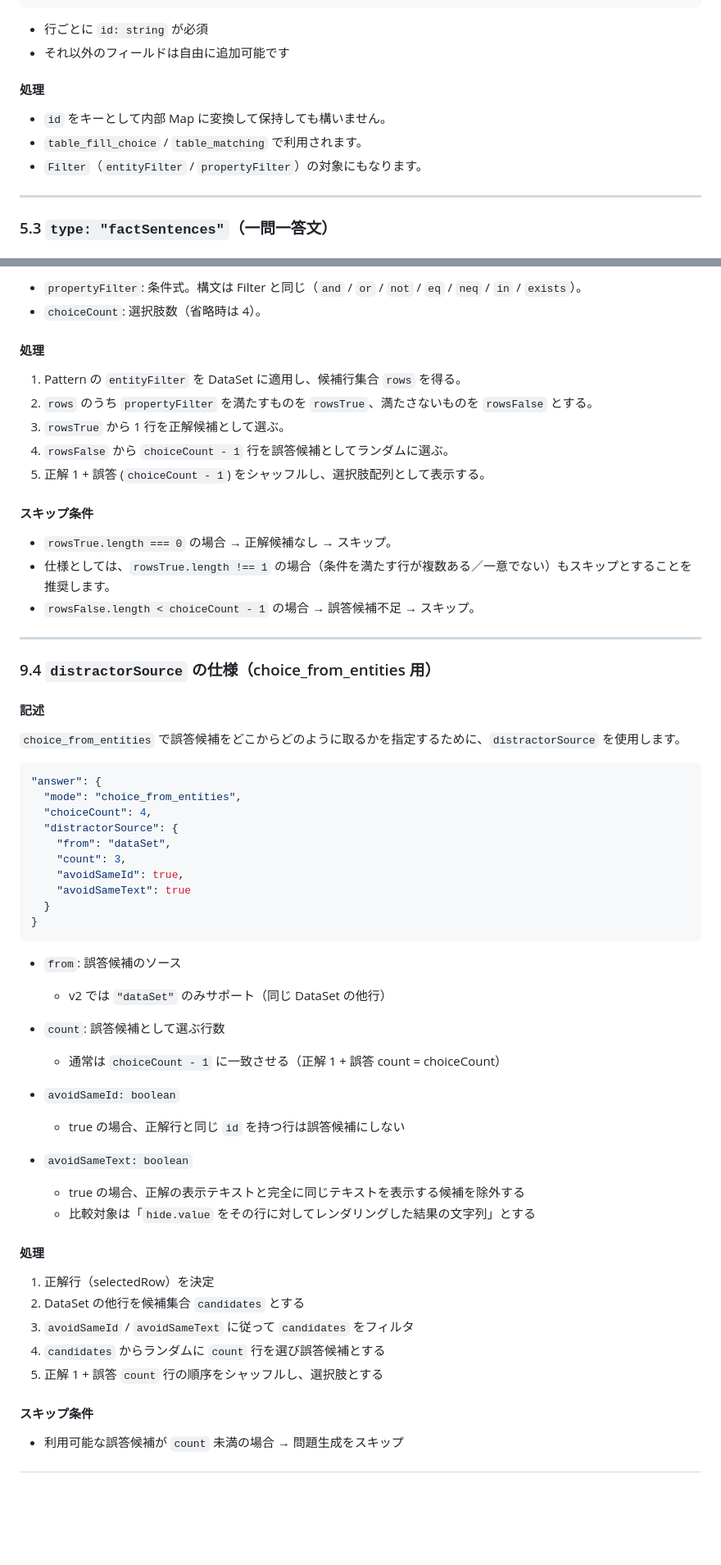
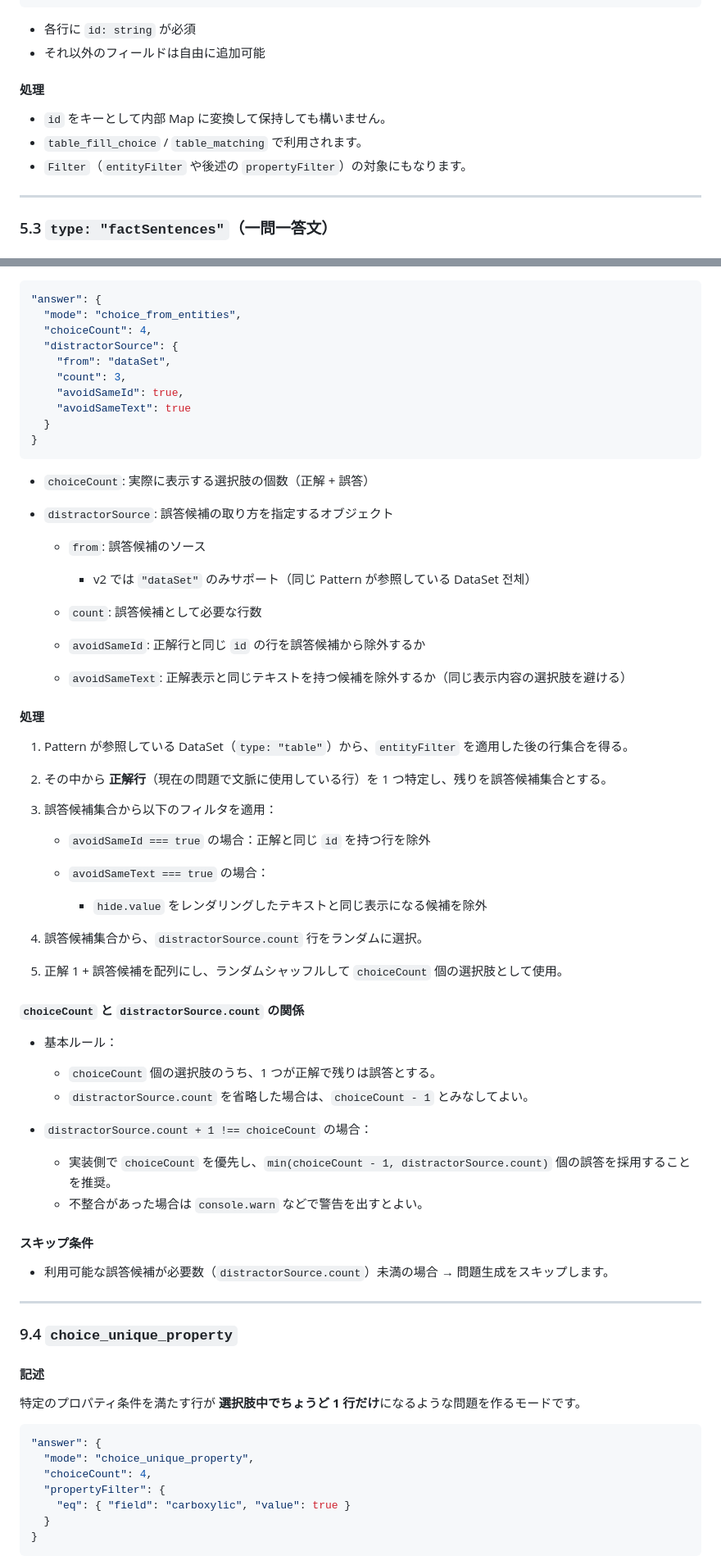
Before and after one commit to bem130/quiz, a Markdown page: doc/questionJSON.v2.md, 2 parts joined by grey strips. Shown: that part at 82% size. GitHub-like rendering; blank space fills up the shorter version.

````diff
--- a/doc/questionJSON.v2.md
+++ b/doc/questionJSON.v2.md
@@ -232,14 +232,14 @@ DataSet は `dataSets[<id>]` に格納されるオブジェクトです。共通
 }
 ```
 
-* 行ごとに `id: string` が必須
-* それ以外のフィールドは自由に追加可能です
+* 各行に `id: string` が必須
+* それ以外のフィールドは自由に追加可能
 
 #### 処理
 
 * `id` をキーとして内部 Map に変換して保持しても構いません。
 * `table_fill_choice` / `table_matching` で利用されます。
-* `Filter`（`entityFilter` / `propertyFilter`）の対象にもなります。
+* `Filter`（`entityFilter` や後述の `propertyFilter`）の対象にもなります。
 
 ---
 
@@ -791,27 +766,3 @@ AnswerSpec 例：
-* `propertyFilter`: 条件式。構文は Filter と同じ（`and` / `or` / `not` / `eq` / `neq` / `in` / `exists`）。
-* `choiceCount`: 選択肢数（省略時は 4）。
-
-#### 処理
-
-1. Pattern の `entityFilter` を DataSet に適用し、候補行集合 `rows` を得る。
-2. `rows` のうち `propertyFilter` を満たすものを `rowsTrue`、満たさないものを `rowsFalse` とする。
-3. `rowsTrue` から 1 行を正解候補として選ぶ。
-4. `rowsFalse` から `choiceCount - 1` 行を誤答候補としてランダムに選ぶ。
-5. 正解 1 + 誤答 (`choiceCount - 1`) をシャッフルし、選択肢配列として表示する。
-
-#### スキップ条件
-
-* `rowsTrue.length === 0` の場合 → 正解候補なし → スキップ。
-* 仕様としては、`rowsTrue.length !== 1` の場合（条件を満たす行が複数ある／一意でない）もスキップとすることを推奨します。
-* `rowsFalse.length < choiceCount - 1` の場合 → 誤答候補不足 → スキップ。
-
----
-
-### 9.4 `distractorSource` の仕様（choice_from_entities 用）
-
-#### 記述
-
-`choice_from_entities` で誤答候補をどこからどのように取るかを指定するために、`distractorSource` を使用します。
 
 ```jsonc
 "answer": {
@@ -826,28 +777,59 @@ AnswerSpec 例：
 }
 ```
 
-* `from`: 誤答候補のソース
+* `choiceCount`: 実際に表示する選択肢の個数（正解 + 誤答）
+* `distractorSource`: 誤答候補の取り方を指定するオブジェクト
 
-  * v2 では `"dataSet"` のみサポート（同じ DataSet の他行）
-* `count`: 誤答候補として選ぶ行数
+  * `from`: 誤答候補のソース
 
-  * 通常は `choiceCount - 1` に一致させる（正解 1 + 誤答 count = choiceCount）
-* `avoidSameId: boolean`
-
-  * true の場合、正解行と同じ `id` を持つ行は誤答候補にしない
-* `avoidSameText: boolean`
-
-  * true の場合、正解の表示テキストと完全に同じテキストを表示する候補を除外する
-  * 比較対象は「`hide.value` をその行に対してレンダリングした結果の文字列」とする
+    * v2 では `"dataSet"` のみサポート（同じ Pattern が参照している DataSet 전체）
+  * `count`: 誤答候補として必要な行数
+  * `avoidSameId`: 正解行と同じ `id` の行を誤答候補から除外するか
+  * `avoidSameText`: 正解表示と同じテキストを持つ候補を除外するか（同じ表示内容の選択肢を避ける）
 
 #### 処理
 
-1. 正解行（selectedRow）を決定
-2. DataSet の他行を候補集合 `candidates` とする
-3. `avoidSameId` / `avoidSameText` に従って `candidates` をフィルタ
-4. `candidates` からランダムに `count` 行を選び誤答候補とする
-5. 正解 1 + 誤答 `count` 行の順序をシャッフルし、選択肢とする
+1. Pattern が参照している DataSet（`type: "table"`）から、`entityFilter` を適用した後の行集合を得る。
+2. その中から **正解行**（現在の問題で文脈に使用している行）を 1 つ特定し、残りを誤答候補集合とする。
+3. 誤答候補集合から以下のフィルタを適用：
+
+   * `avoidSameId === true` の場合：正解と同じ `id` を持つ行を除外
+   * `avoidSameText === true` の場合：
+
+     * `hide.value` をレンダリングしたテキストと同じ表示になる候補を除外
+4. 誤答候補集合から、`distractorSource.count` 行をランダムに選択。
+5. 正解 1 + 誤答候補を配列にし、ランダムシャッフルして `choiceCount` 個の選択肢として使用。
+
+#### `choiceCount` と `distractorSource.count` の関係
+
+* 基本ルール：
+
+  * `choiceCount` 個の選択肢のうち、1 つが正解で残りは誤答とする。
+  * `distractorSource.count` を省略した場合は、`choiceCount - 1` とみなしてよい。
+* `distractorSource.count + 1 !== choiceCount` の場合：
+
+  * 実装側で `choiceCount` を優先し、`min(choiceCount - 1, distractorSource.count)` 個の誤答を採用することを推奨。
+  * 不整合があった場合は `console.warn` などで警告を出すとよい。
 
 #### スキップ条件
 
-* 利用可能な誤答候補が `count` 未満の場合 → 問題生成をスキップ
+* 利用可能な誤答候補が必要数（`distractorSource.count`）未満の場合 → 問題生成をスキップします。
+
+---
+
+### 9.4 `choice_unique_property`
+
+#### 記述
+
+特定のプロパティ条件を満たす行が **選択肢中でちょうど 1 行だけ**になるような問題を作るモードです。
+
+```jsonc
+"answer": {
+  "mode": "choice_unique_property",
+  "choiceCount": 4,
+  "propertyFilter": {
+    "eq": { "field": "carboxylic", "value": true }
+  }
+}
+```
+
````
Also changed, not shown: other parts of doc/questionJSON.v2.md (+113 -110 lines).
